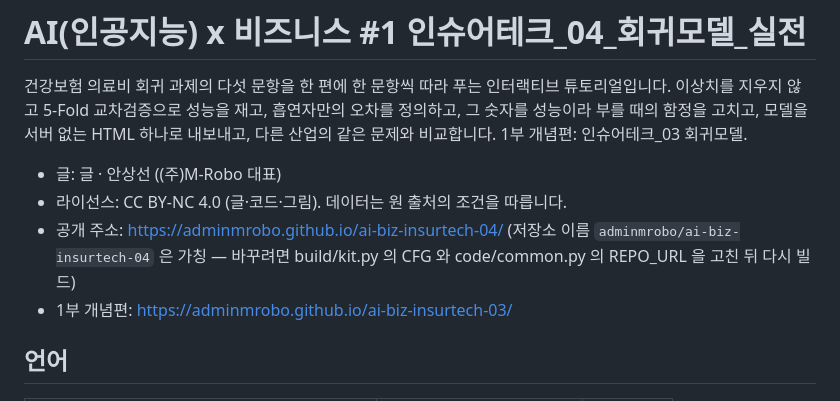
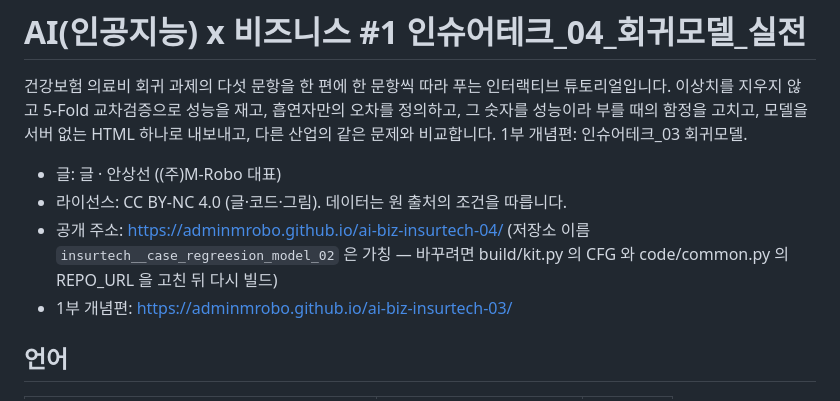
Before and after one commit to adminmrobo/insurtech__case_regreesion_model_02, a Markdown page: README.md, the part around the change. Drawn GitHub-style.

```diff
--- a/README.md
+++ b/README.md
@@ -8,7 +8,7 @@
 
 - 글: 글 · 안상선 ((주)M-Robo 대표)
 - 라이선스: CC BY-NC 4.0 (글·코드·그림). 데이터는 원 출처의 조건을 따릅니다.
-- 공개 주소: https://adminmrobo.github.io/ai-biz-insurtech-04/ (저장소 이름 `adminmrobo/ai-biz-insurtech-04` 은 가칭 — 바꾸려면 build/kit.py 의 CFG 와 code/common.py 의 REPO_URL 을 고친 뒤 다시 빌드)
+- 공개 주소: https://adminmrobo.github.io/ai-biz-insurtech-04/ (저장소 이름 `insurtech__case_regreesion_model_02` 은 가칭 — 바꾸려면 build/kit.py 의 CFG 와 code/common.py 의 REPO_URL 을 고친 뒤 다시 빌드)
 - 1부 개념편: https://adminmrobo.github.io/ai-biz-insurtech-03/
 
 ## 언어
```
